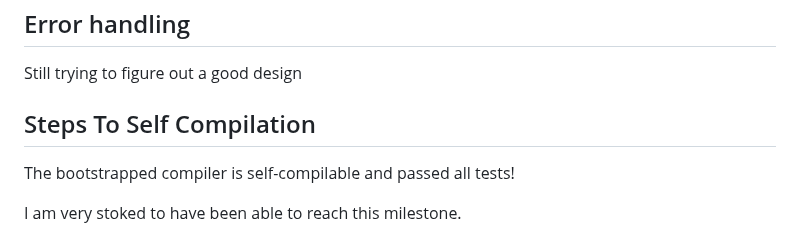
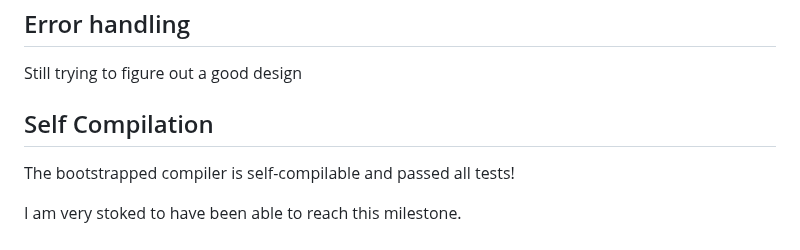
Before and after one commit to DeLuxe-1337/ChronLang, a Markdown page: README.md, the part around the change. GitHub-like rendering.

Commit message:
Milestone achieved! Self-compilation
(Corrected an issue in README)

```diff
--- a/README.md
+++ b/README.md
@@ -417,7 +417,7 @@ Same as most languages (basic, no standard math library yet)
 ## Error handling
 Still trying to figure out a good design
 
-## Steps To Self Compilation
+## Self Compilation
 The bootstrapped compiler is self-compilable and passed all tests!
 
 I am very stoked to have been able to reach this milestone.
```
